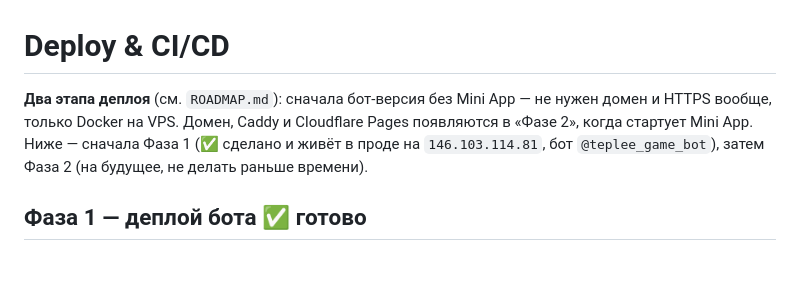
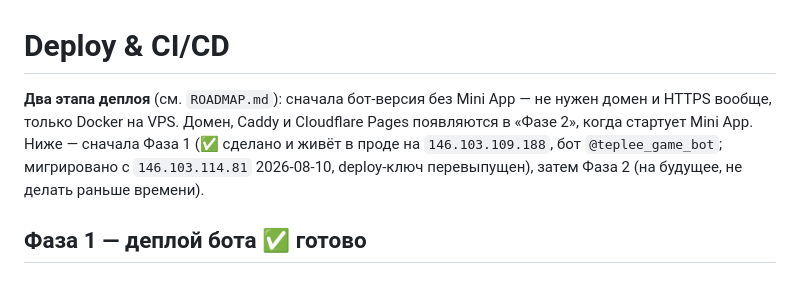
Before and after one commit to tristenmaxim/teplee-game-bot, a Markdown page: docs/DEPLOY.md, the part around the change. Drawn GitHub-style.

Commit message:
docs(deploy): update prod IP after VPS migration
Host moved 146.103.114.81 -> 146.103.109.188, deploy key rotated,
CI secrets (SSH_HOST/SSH_KEY/SSH_USER) updated accordingly.

Co-Authored-By: Claude Sonnet 5 <noreply@anthropic.com>

```diff
--- a/docs/DEPLOY.md
+++ b/docs/DEPLOY.md
@@ -1,6 +1,6 @@
 # Deploy & CI/CD
 
-**Два этапа деплоя** (см. `ROADMAP.md`): сначала бот-версия без Mini App — не нужен домен и HTTPS вообще, только Docker на VPS. Домен, Caddy и Cloudflare Pages появляются в «Фазе 2», когда стартует Mini App. Ниже — сначала Фаза 1 (✅ сделано и живёт в проде на `146.103.114.81`, бот `@teplee_game_bot`), затем Фаза 2 (на будущее, не делать раньше времени).
+**Два этапа деплоя** (см. `ROADMAP.md`): сначала бот-версия без Mini App — не нужен домен и HTTPS вообще, только Docker на VPS. Домен, Caddy и Cloudflare Pages появляются в «Фазе 2», когда стартует Mini App. Ниже — сначала Фаза 1 (✅ сделано и живёт в проде на `146.103.109.188`, бот `@teplee_game_bot`; мигрировано с `146.103.114.81` 2026-08-10, deploy-ключ перевыпущен), затем Фаза 2 (на будущее, не делать раньше времени).
 
 ## Фаза 1 — деплой бота ✅ готово
 
```
